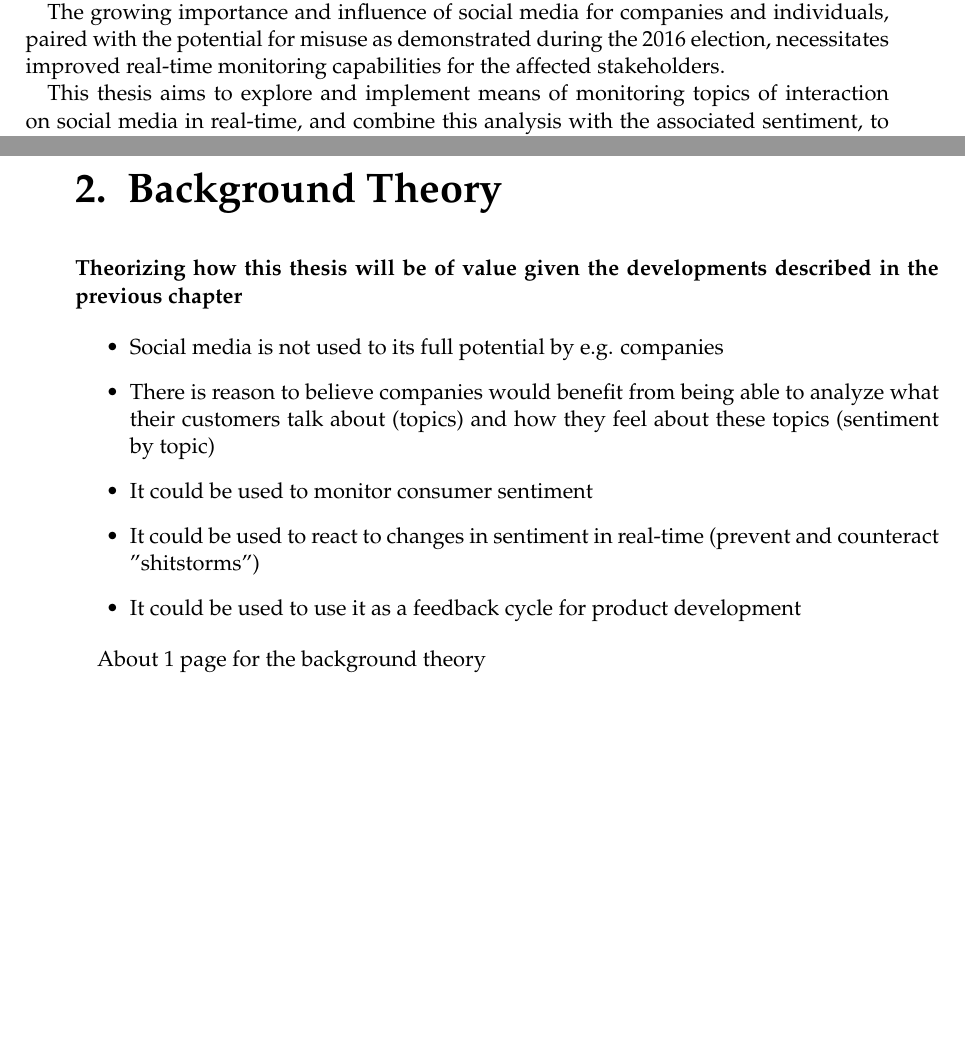
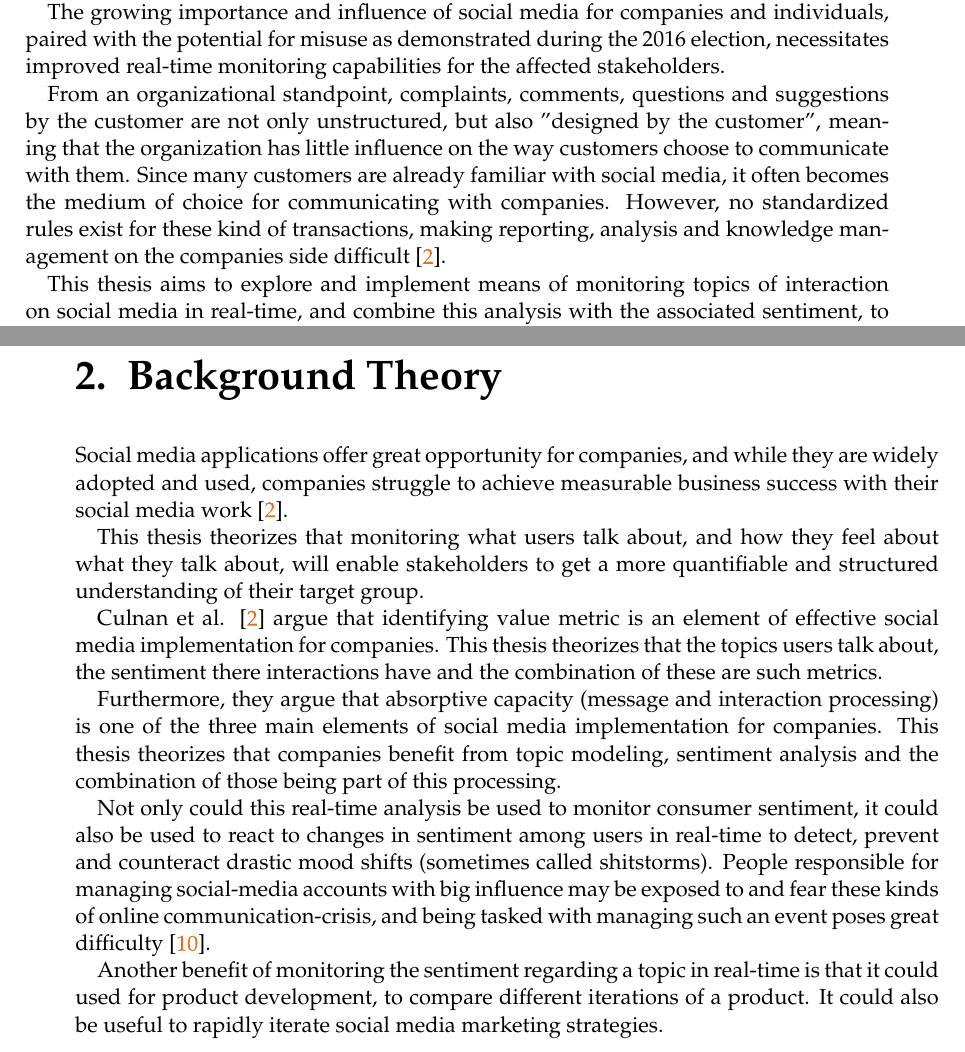
Before and after one commit to ClaasM/Bachelors-Thesis, a LaTeX thesis (reports/thesis/main.tex, which reads reports/thesis/chapters/01_Motivation.tex, reports/thesis/chapters/02_Theory.tex): two parts of pages 14 and 15 of 51 before the commit and two parts of pages 14 and 17 of 53 after it, joined at a grey line, cut so that both start at the same text, the shorter picture padded with empty space. Compiled offline with pdfLaTeX; a LaTeX package or settings file that is missing is left out; an older LaTeX class or package is replaced by its successor.

Commit message:
First iteration of the Theory chapter written, with some additions to the motivation chapter

```diff
--- a/reports/thesis/chapters/01_Motivation.tex
+++ b/reports/thesis/chapters/01_Motivation.tex
@@ -138,6 +138,11 @@ The growing importance and influence of social media for companies and individua
 paired with the potential for misuse as demonstrated during the 2016 election,
 necessitates improved real-time monitoring capabilities for the affected stakeholders.
 \par
+From an organizational standpoint, complaints, comments, questions and suggestions by the customer are not only unstructured,
+but also "designed by the customer", meaning that the organization has little influence on the way customers choose to communicate with them.
+Since many customers are already familiar with social media, it often becomes the medium of choice for communicating with companies.
+However, no standardized rules exist for these kind of transactions, making reporting, analysis and knowledge management on the companies side difficult \cite{Culnan2015}.
+\par
 This thesis aims to explore and implement means of monitoring topics of interaction on social media in real-time,
 and combine this analysis with the associated sentiment, to provide informative insights for these stakeholders.
 
--- a/reports/thesis/chapters/02_Theory.tex
+++ b/reports/thesis/chapters/02_Theory.tex
@@ -4,22 +4,34 @@
 
 \label{ch:backgroundTheory}
 
-\textbf{Theorizing how this thesis will be of value given the developments described in the previous chapter}
 
-
-\begin{itemize}
-    \item
-    Social media is not used to its full potential by e.g. companies
-    \item
-    There is reason to believe companies would benefit from being able to analyze what their customers talk about (topics) and how they feel about these topics (sentiment by topic)
-    \item
-    It could be used to monitor consumer sentiment
-    \item
-    It could be used to react to changes in sentiment in real-time (prevent and counteract "shitstorms")
-    \item
-    It could be used to use it as a feedback cycle for product development
-\end{itemize}
-
-About 1 page for the background theory
-
-\pagebreak[1]
+%Social media is not used to its full potential by e.g. companies
+Social media applications offer great opportunity for companies,
+and while they are widely adopted and used,
+companies struggle to achieve measurable business success with their social media work \cite{Culnan2015}.
+\par
+% There is reason to believe companies would benefit from being able to analyze what their customers talk about (topics) and how they feel about these topics (sentiment by topic)
+This thesis theorizes that monitoring what users talk about,
+and how they feel about what they talk about,
+will enable stakeholders to get a more quantifiable and structured understanding of their target group.
+\par
+Culnan et al. \cite{Culnan2015} % TODO how to cite this better?
+argue that identifying value metric is an element of effective social media implementation for companies.
+This thesis theorizes that the topics users talk about, the sentiment there interactions have and the combination of these are such metrics.
+\par
+Furthermore, they argue that absorptive capacity (message and interaction processing) is one of the three main elements of social media implementation for companies.
+This thesis theorizes that companies benefit from topic modeling, sentiment analysis and the combination of those being part of this processing.
+\par
+% What it could be used for, example use case
+Not only could this real-time analysis be used to monitor consumer sentiment,
+it could also be used to react to changes in sentiment among users in real-time to detect, prevent and counteract
+drastic mood shifts (sometimes called shitstorms).
+People responsible for managing social-media accounts with big influence may be exposed to and fear these kinds of online communication-crisis,
+and being tasked with managing such an event poses great difficulty \cite{Salzborn2015}.
+\par
+% Using it as a feedback cycle for A/B testing.
+Another benefit of monitoring the sentiment regarding a topic in real-time is that it could used for product development,
+to compare different iterations of a product.
+It could also be useful to rapidly iterate social media marketing strategies.
+%TODO add some graphic here, and maybe divide into sub-chapters
+%TODO also a double pagebreak between chapters is very unnecessary.
```
Also changed, not shown: reports/thesis/bibliography/literature.bib (+12 -0 lines).
